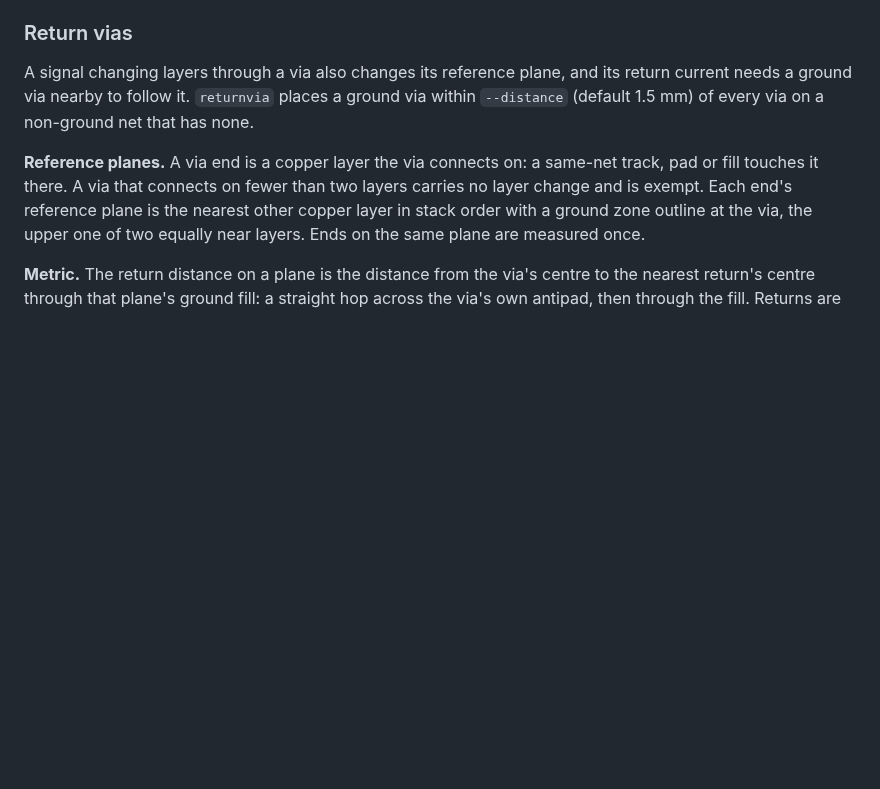
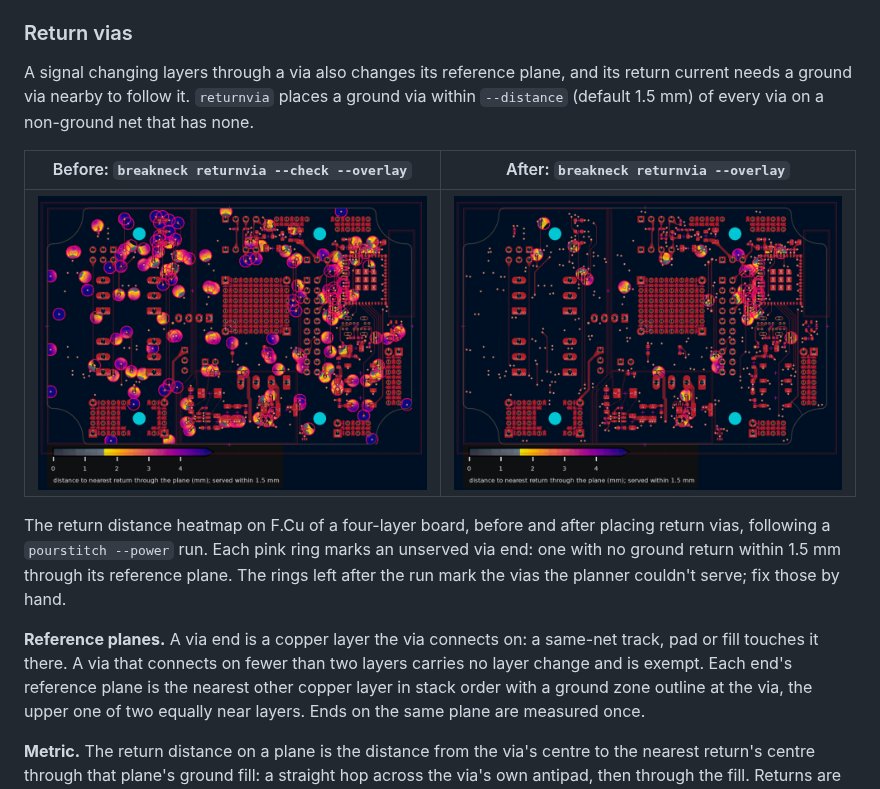
Before and after one commit to hatlabs/breakneck, a Markdown page: README.md, the part around one of its changes. Drawn GitHub-style; pictures changed too: docs/images/returnvia-after.png (added), docs/images/returnvia-before.png (added); blank space fills up the shorter version.

```diff
--- a/README.md
+++ b/README.md
@@ -11,6 +11,12 @@ Breakneck works on the board open in KiCad's PCB editor, through the KiCad IPC A
 ### Return vias
 
 A signal changing layers through a via also changes its reference plane, and its return current needs a ground via nearby to follow it. `returnvia` places a ground via within `--distance` (default 1.5 mm) of every via on a non-ground net that has none.
+
+| Before: `breakneck returnvia --check --overlay` | After: `breakneck returnvia --overlay` |
+|---|---|
+| ![Return distance heatmap on F.Cu before placing return vias, with many rings around unserved vias](docs/images/returnvia-before.png) | ![Return distance heatmap on F.Cu after placing return vias, with some rings left](docs/images/returnvia-after.png) |
+
+The return distance heatmap on F.Cu of a four-layer board, before and after placing return vias, following a `pourstitch --power` run. Each pink ring marks an unserved via end: one with no ground return within 1.5 mm through its reference plane. The rings left after the run mark the vias the planner couldn't serve; fix those by hand.
 
 **Reference planes.** A via end is a copper layer the via connects on: a same-net track, pad or fill touches it there. A via that connects on fewer than two layers carries no layer change and is exempt. Each end's reference plane is the nearest other copper layer in stack order with a ground zone outline at the via, the upper one of two equally near layers. Ends on the same plane are measured once.
 
```
Also changed, not shown: other parts of README.md (+13 -1 lines), docs/images/ground-after.png (added), docs/images/ground-before.png (added), docs/images/power-after.png (added), docs/images/power-before.png (added).
